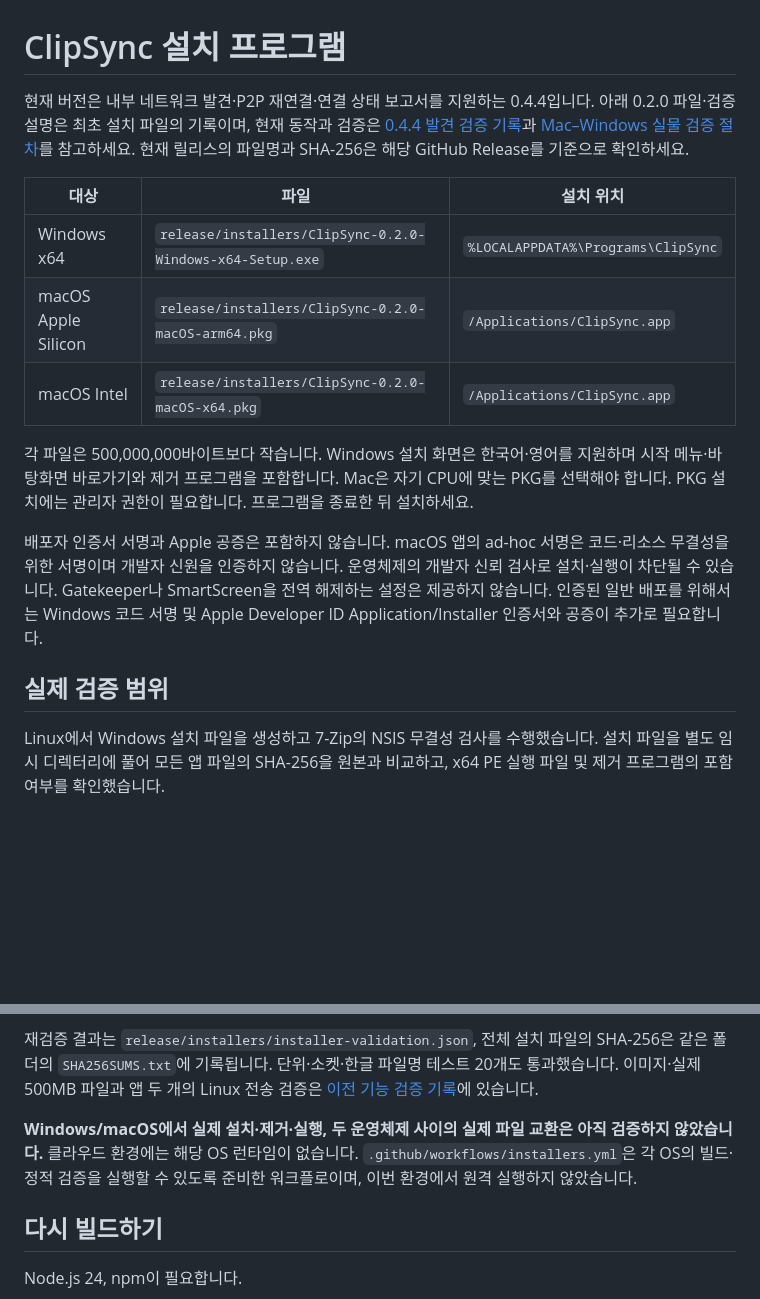
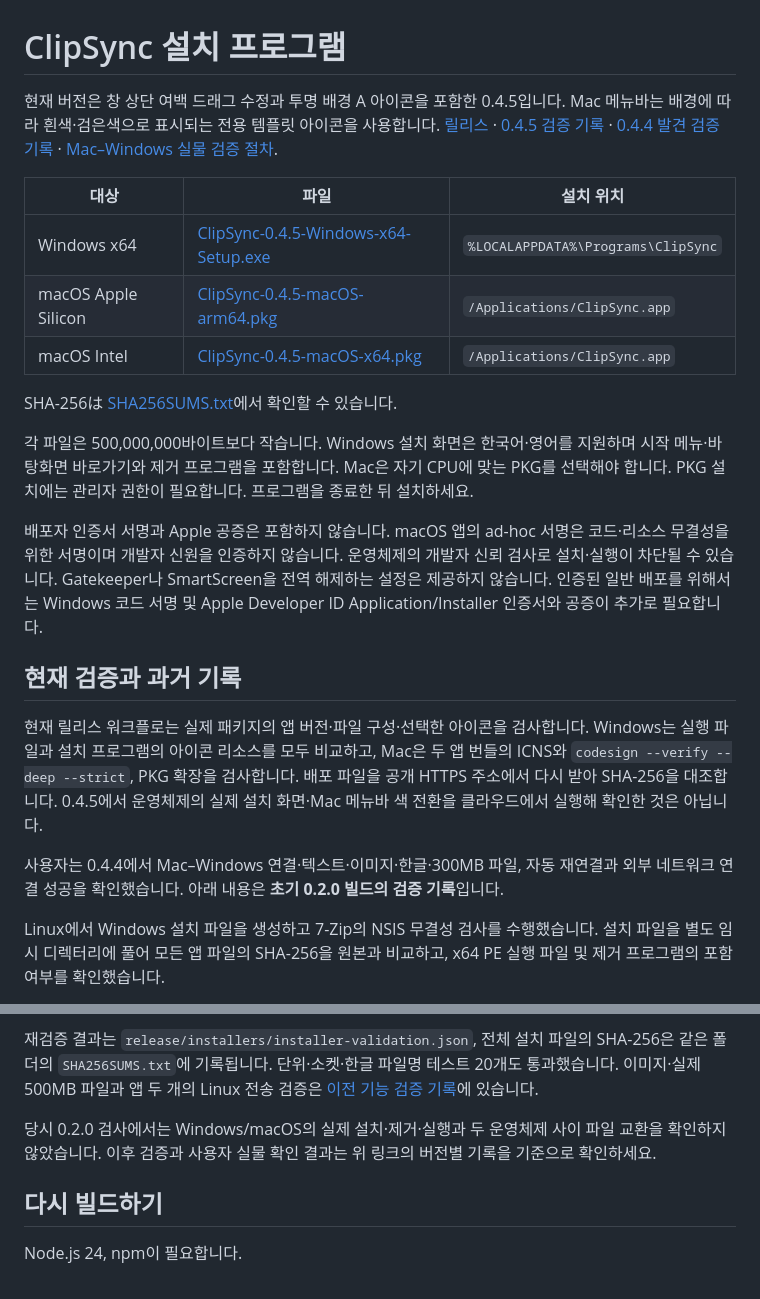
Before and after one commit to limfrog/ClipSync, a Markdown page: docs/installers.md, 2 parts joined by grey strips. Rendered like a GitHub page; blank space fills up the shorter version.

Commit message:
Record verified transparent icon installers and public downloads [skip ci]

```diff
--- a/docs/installers.md
+++ b/docs/installers.md
@@ -1,18 +1,24 @@
 # ClipSync 설치 프로그램
 
-현재 버전은 내부 네트워크 발견·P2P 재연결·연결 상태 보고서를 지원하는 0.4.4입니다. 아래 0.2.0 파일·검증 설명은 최초 설치 파일의 기록이며, 현재 동작과 검증은 [0.4.4 발견 검증 기록](broadcast-discovery-verification.md)과 [Mac–Windows 실물 검증 절차](physical-verification.md)를 참고하세요. 현재 릴리스의 파일명과 SHA-256은 해당 GitHub Release를 기준으로 확인하세요.
+현재 버전은 창 상단 여백 드래그 수정과 투명 배경 A 아이콘을 포함한 0.4.5입니다. Mac 메뉴바는 배경에 따라 흰색·검은색으로 표시되는 전용 템플릿 아이콘을 사용합니다. [릴리스](https://github.com/limfrog/ClipSync/releases/tag/v0.4.5) · [0.4.5 검증 기록](window-drag-verification.md) · [0.4.4 발견 검증 기록](broadcast-discovery-verification.md) · [Mac–Windows 실물 검증 절차](physical-verification.md).
 
 | 대상 | 파일 | 설치 위치 |
 | --- | --- | --- |
-| Windows x64 | `release/installers/ClipSync-0.2.0-Windows-x64-Setup.exe` | `%LOCALAPPDATA%\Programs\ClipSync` |
-| macOS Apple Silicon | `release/installers/ClipSync-0.2.0-macOS-arm64.pkg` | `/Applications/ClipSync.app` |
-| macOS Intel | `release/installers/ClipSync-0.2.0-macOS-x64.pkg` | `/Applications/ClipSync.app` |
+| Windows x64 | [ClipSync-0.4.5-Windows-x64-Setup.exe](https://github.com/limfrog/ClipSync/releases/download/v0.4.5/ClipSync-0.4.5-Windows-x64-Setup.exe) | `%LOCALAPPDATA%\Programs\ClipSync` |
+| macOS Apple Silicon | [ClipSync-0.4.5-macOS-arm64.pkg](https://github.com/limfrog/ClipSync/releases/download/v0.4.5/ClipSync-0.4.5-macOS-arm64.pkg) | `/Applications/ClipSync.app` |
+| macOS Intel | [ClipSync-0.4.5-macOS-x64.pkg](https://github.com/limfrog/ClipSync/releases/download/v0.4.5/ClipSync-0.4.5-macOS-x64.pkg) | `/Applications/ClipSync.app` |
+
+SHA-256は [SHA256SUMS.txt](https://github.com/limfrog/ClipSync/releases/download/v0.4.5/SHA256SUMS.txt)에서 확인할 수 있습니다.
 
 각 파일은 500,000,000바이트보다 작습니다. Windows 설치 화면은 한국어·영어를 지원하며 시작 메뉴·바탕화면 바로가기와 제거 프로그램을 포함합니다. Mac은 자기 CPU에 맞는 PKG를 선택해야 합니다. PKG 설치에는 관리자 권한이 필요합니다. 프로그램을 종료한 뒤 설치하세요.
 
 배포자 인증서 서명과 Apple 공증은 포함하지 않습니다. macOS 앱의 ad-hoc 서명은 코드·리소스 무결성을 위한 서명이며 개발자 신원을 인증하지 않습니다. 운영체제의 개발자 신뢰 검사로 설치·실행이 차단될 수 있습니다. Gatekeeper나 SmartScreen을 전역 해제하는 설정은 제공하지 않습니다. 인증된 일반 배포를 위해서는 Windows 코드 서명 및 Apple Developer ID Application/Installer 인증서와 공증이 추가로 필요합니다.
 
-## 실제 검증 범위
+## 현재 검증과 과거 기록
+
+현재 릴리스 워크플로는 실제 패키지의 앱 버전·파일 구성·선택한 아이콘을 검사합니다. Windows는 실행 파일과 설치 프로그램의 아이콘 리소스를 모두 비교하고, Mac은 두 앱 번들의 ICNS와 `codesign --verify --deep --strict`, PKG 확장을 검사합니다. 배포 파일을 공개 HTTPS 주소에서 다시 받아 SHA-256을 대조합니다. 0.4.5에서 운영체제의 실제 설치 화면·Mac 메뉴바 색 전환을 클라우드에서 실행해 확인한 것은 아닙니다.
+
+사용자는 0.4.4에서 Mac–Windows 연결·텍스트·이미지·한글·300MB 파일, 자동 재연결과 외부 네트워크 연결 성공을 확인했습니다. 아래 내용은 **초기 0.2.0 빌드의 검증 기록**입니다.
 
 Linux에서 Windows 설치 파일을 생성하고 7-Zip의 NSIS 무결성 검사를 수행했습니다. 설치 파일을 별도 임시 디렉터리에 풀어 모든 앱 파일의 SHA-256을 원본과 비교하고, x64 PE 실행 파일 및 제거 프로그램의 포함 여부를 확인했습니다.
 
@@ -20,7 +26,7 @@ macOS는 두 아키텍처의 Electron 앱을 구성하고 고정 버전 `rcodesi
 
 재검증 결과는 `release/installers/installer-validation.json`, 전체 설치 파일의 SHA-256은 같은 폴더의 `SHA256SUMS.txt`에 기록됩니다. 단위·소켓·한글 파일명 테스트 20개도 통과했습니다. 이미지·실제 500MB 파일과 앱 두 개의 Linux 전송 검증은 [이전 기능 검증 기록](file-transfer-verification.md)에 있습니다.
 
-**Windows/macOS에서 실제 설치·제거·실행, 두 운영체제 사이의 실제 파일 교환은 아직 검증하지 않았습니다.** 클라우드 환경에는 해당 OS 런타임이 없습니다. `.github/workflows/installers.yml`은 각 OS의 빌드·정적 검증을 실행할 수 있도록 준비한 워크플로이며, 이번 환경에서 원격 실행하지 않았습니다.
+당시 0.2.0 검사에서는 Windows/macOS의 실제 설치·제거·실행과 두 운영체제 사이 파일 교환을 확인하지 않았습니다. 이후 검증과 사용자 실물 확인 결과는 위 링크의 버전별 기록을 기준으로 확인하세요.
 
 ## 다시 빌드하기
 
```
Also changed, not shown: docs/icon-concepts.md (+8 -0 lines), docs/window-drag-verification.md (+27 -0 lines), docs/design/icon-a-dark.png (added), docs/design/icon-a-light.png (added).
